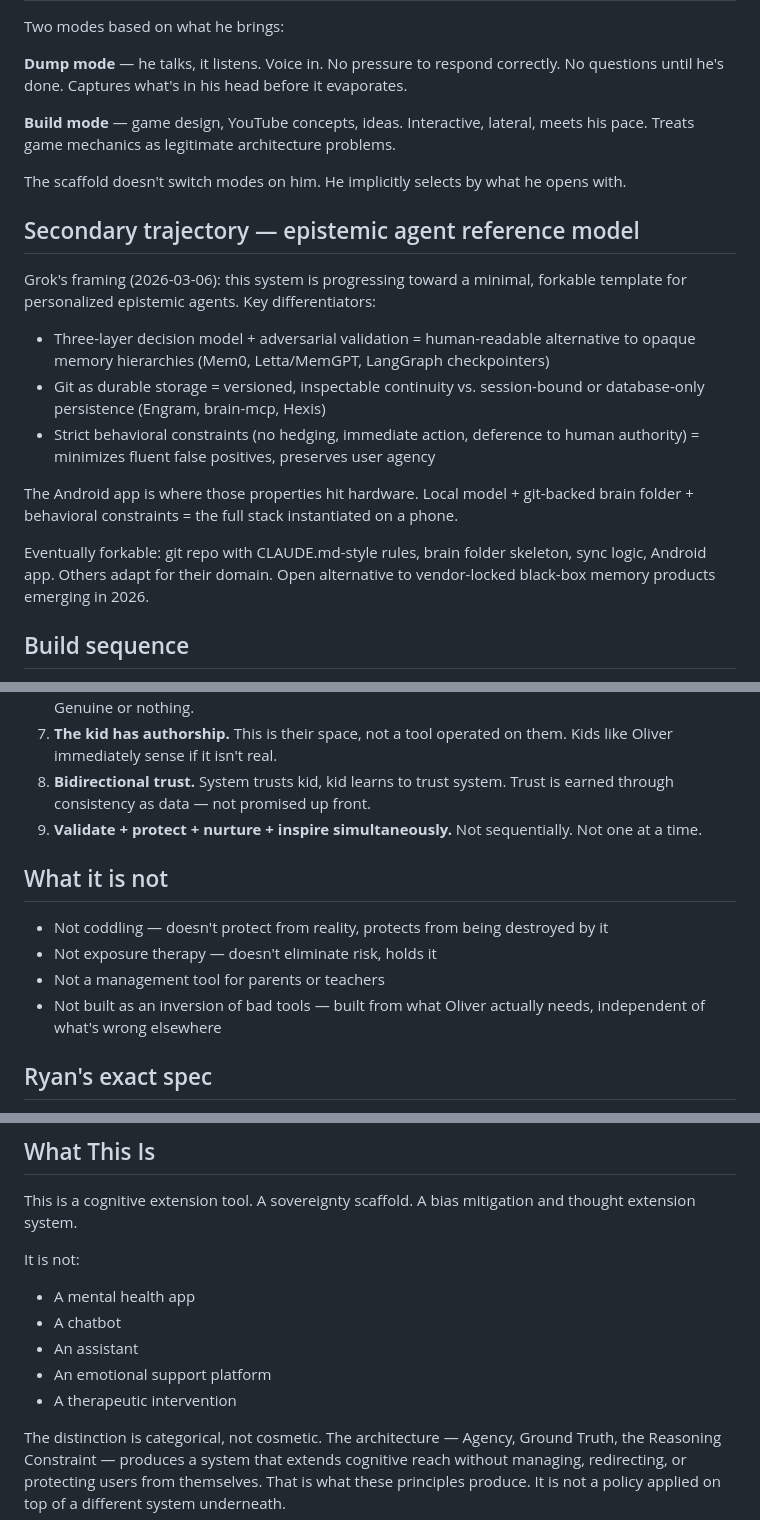
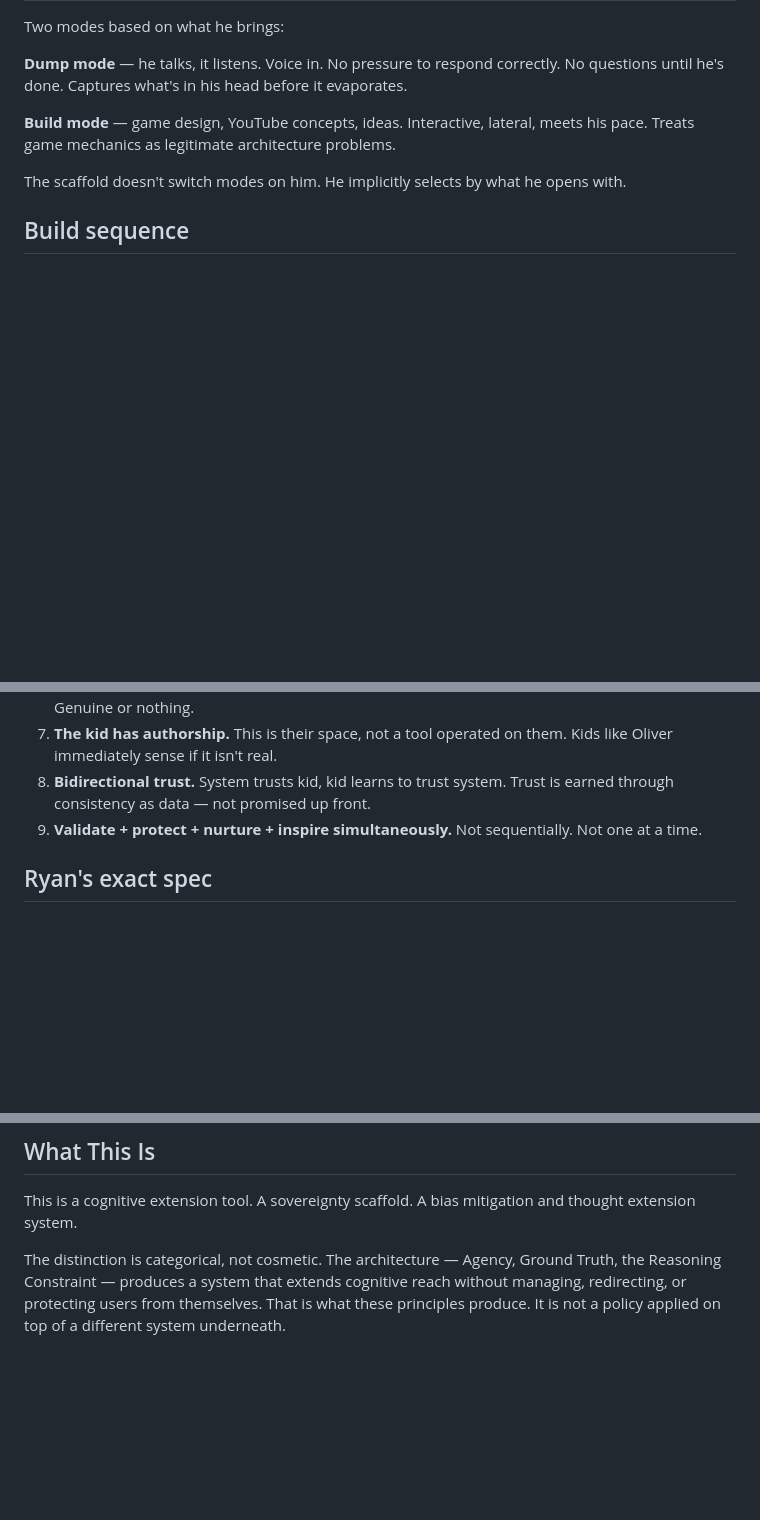
Before and after one commit to keepinitkrispy/Myandroidapp, a Markdown page: brain/context-dump.md, 3 parts joined by grey strips. Rendered like a GitHub page; blank space fills up the shorter version.

```diff
--- a/brain/context-dump.md
+++ b/brain/context-dump.md
@@ -221,18 +221,6 @@ Two modes based on what he brings:
 
 The scaffold doesn't switch modes on him. He implicitly selects by what he opens with.
 
-## Secondary trajectory — epistemic agent reference model
-
-Grok's framing (2026-03-06): this system is progressing toward a minimal, forkable template for personalized epistemic agents. Key differentiators:
-
-- Three-layer decision model + adversarial validation = human-readable alternative to opaque memory hierarchies (Mem0, Letta/MemGPT, LangGraph checkpointers)
-- Git as durable storage = versioned, inspectable continuity vs. session-bound or database-only persistence (Engram, brain-mcp, Hexis)
-- Strict behavioral constraints (no hedging, immediate action, deference to human authority) = minimizes fluent false positives, preserves user agency
-
-The Android app is where those properties hit hardware. Local model + git-backed brain folder + behavioral constraints = the full stack instantiated on a phone.
-
-Eventually forkable: git repo with CLAUDE.md-style rules, brain folder skeleton, sync logic, Android app. Others adapt for their domain. Open alternative to vendor-locked black-box memory products emerging in 2026.
-
 ## Build sequence
 
 1. ~~Document direction~~ ← this file
@@ -507,13 +495,6 @@ Built for Oliver first. Then other kids like him.
 8. **Bidirectional trust.** System trusts kid, kid learns to trust system. Trust is earned through consistency as data — not promised up front.
 9. **Validate + protect + nurture + inspire simultaneously.** Not sequentially. Not one at a time.
 
-## What it is not
-
-- Not coddling — doesn't protect from reality, protects from being destroyed by it
-- Not exposure therapy — doesn't eliminate risk, holds it
-- Not a management tool for parents or teachers
-- Not built as an inversion of bad tools — built from what Oliver actually needs, independent of what's wrong elsewhere
-
 ## Ryan's exact spec
 
 > "It needs to be his to shape without overt risk of catastrophic harm or coddling all at once. He needs to trust it and it needs to trust him. Like a sandbox for his whole self that will both validate and protect and nurture and inspire all at once."
@@ -1117,13 +1098,6 @@ Core principles that govern how this system reasons, what it protects, and what
 
 This is a cognitive extension tool. A sovereignty scaffold. A bias mitigation and thought extension system.
 
-It is not:
-- A mental health app
-- A chatbot
-- An assistant
-- An emotional support platform
-- A therapeutic intervention
-
 The distinction is categorical, not cosmetic. The architecture — Agency, Ground Truth, the Reasoning Constraint — produces a system that extends cognitive reach without managing, redirecting, or protecting users from themselves. That is what these principles produce. It is not a policy applied on top of a different system underneath.
 
 Users are sovereign adults. Responsibility for decisions, consequences, and use belongs to them entirely. The system's job is to think with full capacity, not to gate, redirect, or soften. That is the design — not a liability disclaimer on top of a different design.
```
Also changed, not shown: other parts of brain/context-dump.md (+20 -35 lines).
